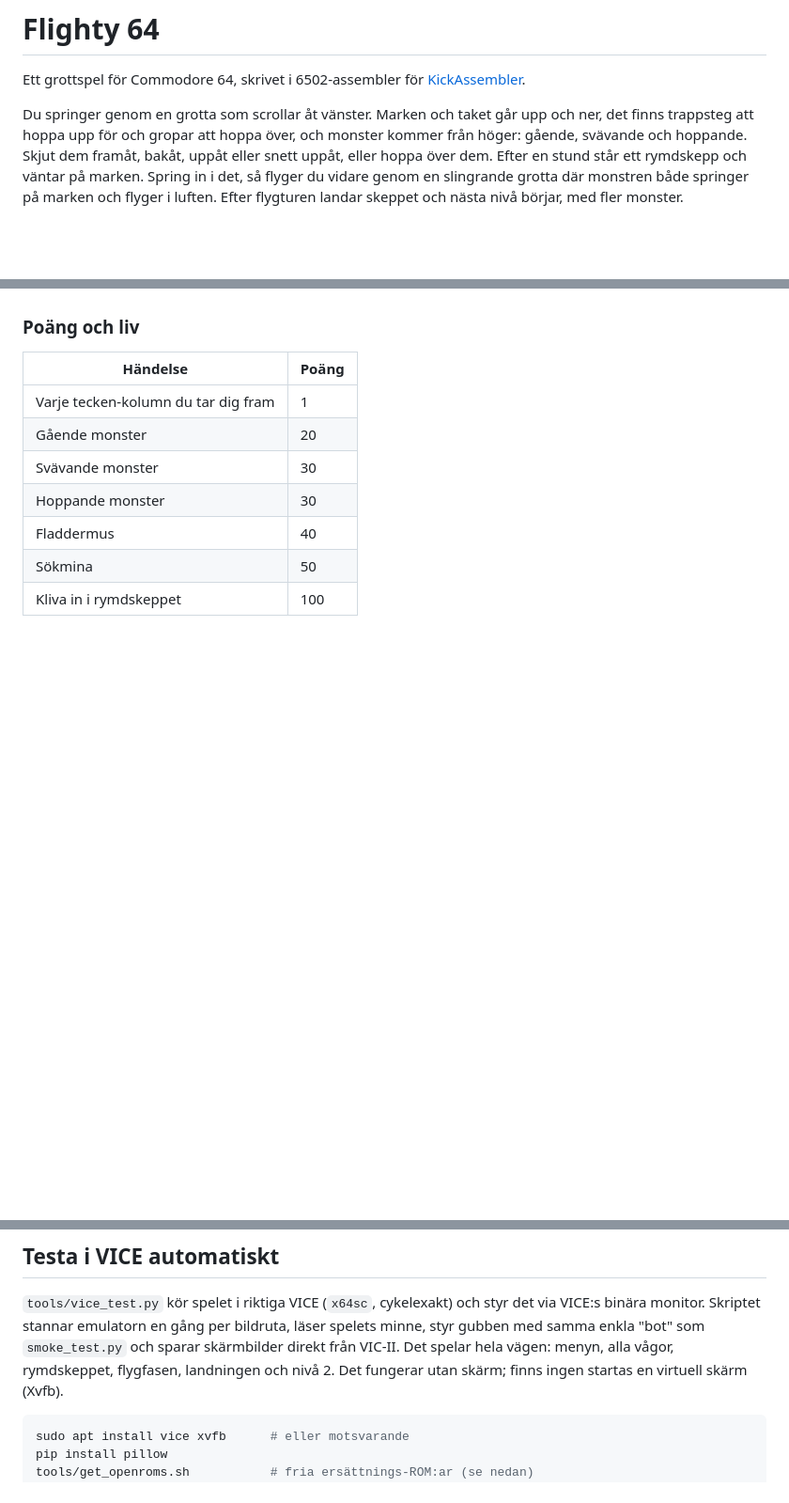
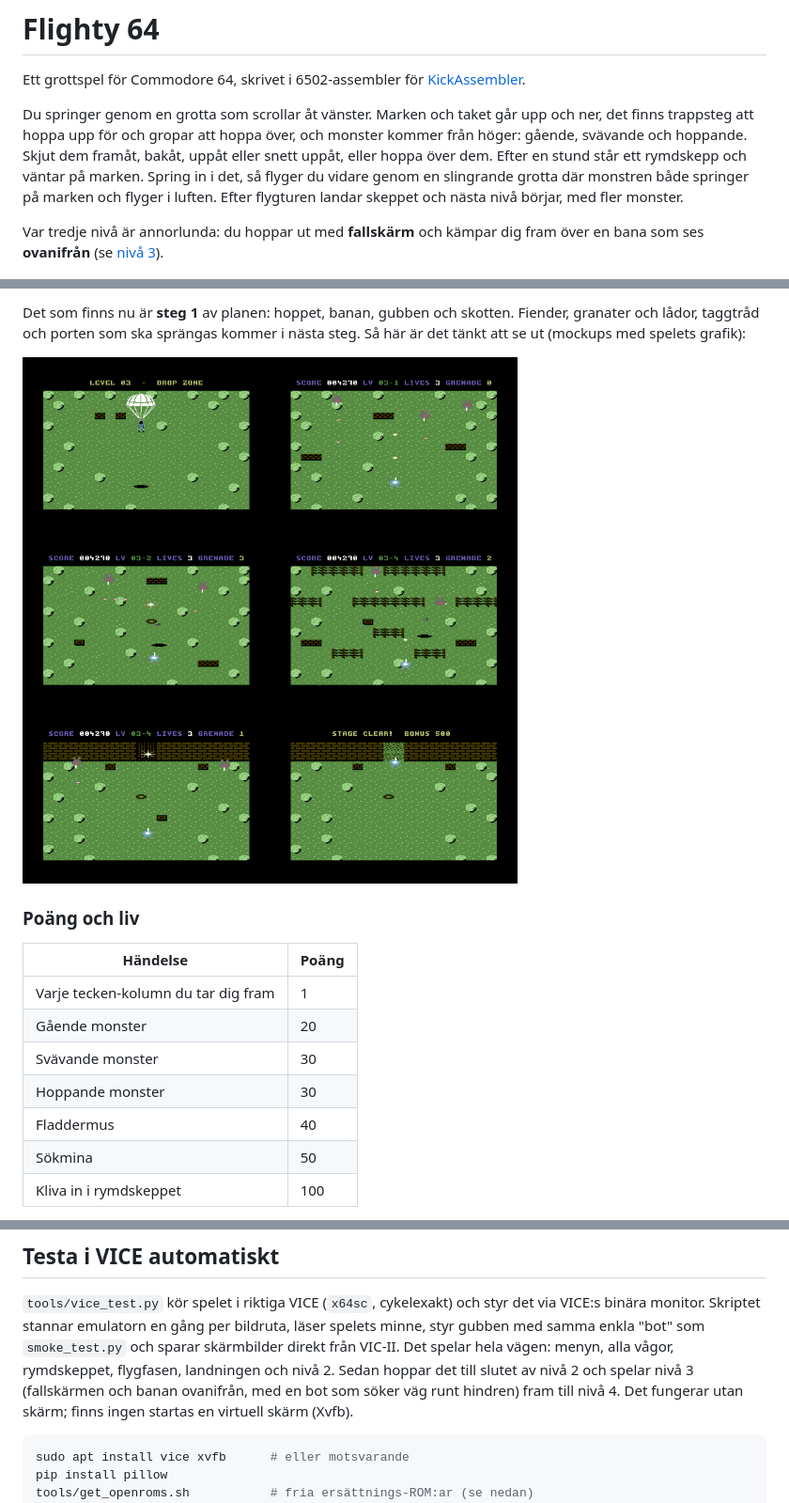
Before and after one commit to MagnusAycox/Flighty-64, a Markdown page: README.md, 3 parts joined by grey strips. Shown at 94% size. GitHub-like rendering; blank space fills up the shorter version.

````diff
--- a/README.md
+++ b/README.md
@@ -10,6 +10,9 @@ framåt, bakåt, uppåt eller snett uppåt, eller hoppa över dem. Efter en stun
 står ett rymdskepp och väntar på marken. Spring in i det, så flyger du vidare
 genom en slingrande grotta där monstren både springer på marken och flyger i
 luften. Efter flygturen landar skeppet och nästa nivå börjar, med fler monster.
+
+Var tredje nivå är annorlunda: du hoppar ut med **fallskärm** och kämpar dig
+fram över en bana som ses **ovanifrån** (se [nivå 3](#nivå-3-banan-ovanifrån-under-arbete)).
 
 ![Startskärmens logo](docs/logo.gif)
 
@@ -129,3 +149,9 @@ autopiloten skeppet, du kliver ut och nästa nivå börjar.
+Det som finns nu är **steg 1** av planen: hoppet, banan, gubben och skotten.
+Fiender, granater och lådor, taggtråd och porten som ska sprängas kommer i
+nästa steg. Så här är det tänkt att se ut (mockups med spelets grafik):
+
+![Mockups av nivå 3](docs/niva3/oversikt.png)
+
 ### Poäng och liv
 
 | Händelse                    | Poäng |
@@ -372,6 +426,8 @@ det via VICE:s binära monitor. Skriptet stannar emulatorn en gång per
 bildruta, läser spelets minne, styr gubben med samma enkla "bot" som
 `smoke_test.py` och sparar skärmbilder direkt från VIC-II. Det spelar hela
 vägen: menyn, alla vågor, rymdskeppet, flygfasen, landningen och nivå 2.
+Sedan hoppar det till slutet av nivå 2 och spelar nivå 3 (fallskärmen och
+banan ovanifrån, med en bot som söker väg runt hindren) fram till nivå 4.
 Det fungerar utan skärm; finns ingen startas en virtuell skärm (Xvfb).
 
 ```sh
````
Also changed, not shown: other parts of README.md (+54 -9 lines), docs/niva3/vice_fallskarm.png (added), docs/niva3/vice_vag3.png (added), 14 other files.
